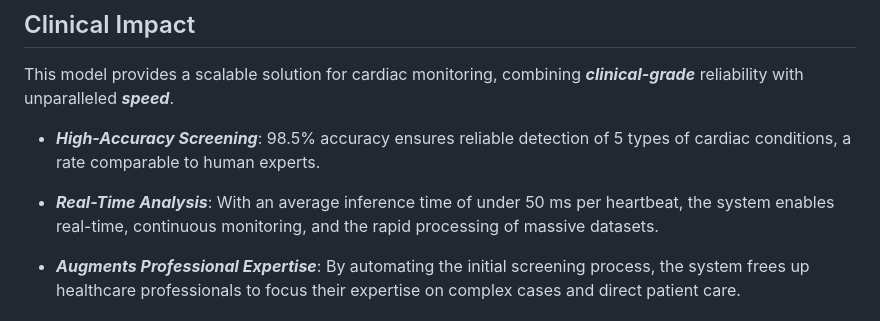
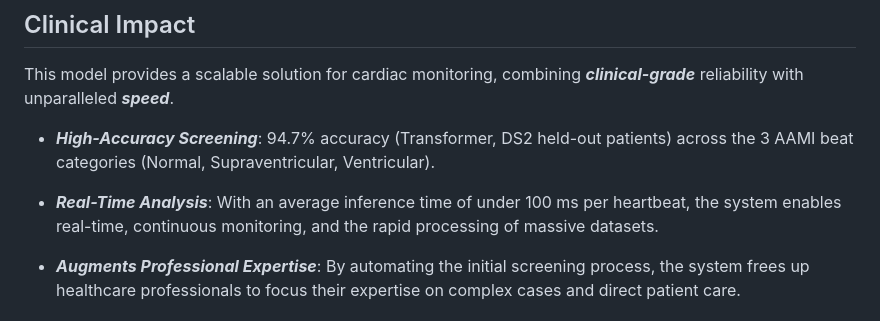
Before and after one commit to JoseGarciaMayen/HeartWaveML, a Markdown page: README.md, the part around one of its changes. Rendered like a GitHub page.

```diff
--- a/README.md
+++ b/README.md
@@ -157,9 +155,9 @@ HeartWaveML/
 
 This model provides a scalable solution for cardiac monitoring, combining ***clinical-grade*** reliability with unparalleled ***speed***.
 
-- ***High-Accuracy Screening***: 98.5% accuracy ensures reliable detection of 5 types of cardiac conditions, a rate comparable to human experts.
+- ***High-Accuracy Screening***: 94.7% accuracy (Transformer, DS2 held-out patients) across the 3 AAMI beat categories (Normal, Supraventricular, Ventricular).
 
-- ***Real-Time Analysis***: With an average inference time of under 50 ms per heartbeat, the system enables real-time, continuous monitoring, and the rapid processing of massive datasets.
+- ***Real-Time Analysis***: With an average inference time of under 100 ms per heartbeat, the system enables real-time, continuous monitoring, and the rapid processing of massive datasets.
 
 - ***Augments Professional Expertise***: By automating the initial screening process, the system frees up healthcare professionals to focus their expertise on complex cases and direct patient care.
 
```
Also changed, not shown: other parts of README.md (+30 -33 lines).
